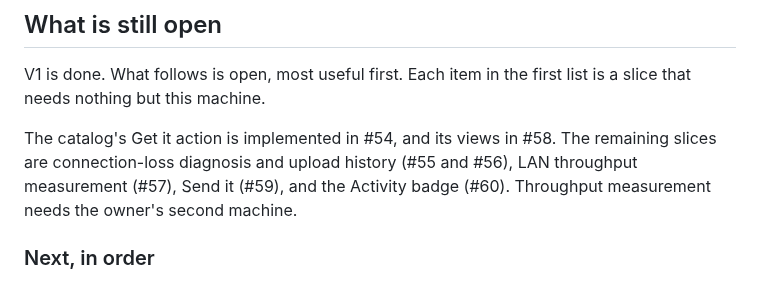
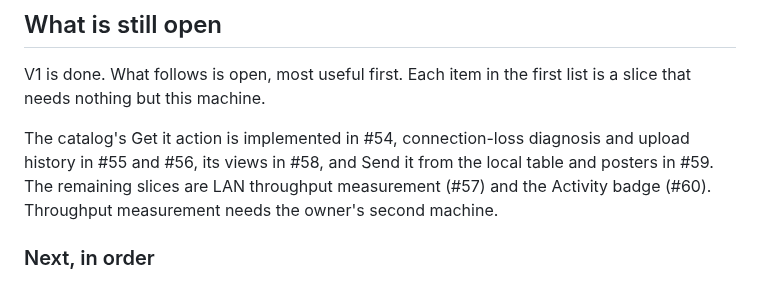
Before and after one commit to Nodearr/Nodearr, a Markdown page: docs/plans/v1-implementation-plan.md, the part around the change. Drawn GitHub-style.

```diff
--- a/docs/plans/v1-implementation-plan.md
+++ b/docs/plans/v1-implementation-plan.md
@@ -140,7 +140,7 @@ On 2026-10-14 two home networks connected directly and moved a file: two Windows
 
 V1 is done. What follows is open, most useful first. Each item in the first list is a slice that needs nothing but this machine.
 
-The catalog's Get it action is implemented in #54, and its views in #58. The remaining slices are connection-loss diagnosis and upload history (#55 and #56), LAN throughput measurement (#57), Send it (#59), and the Activity badge (#60). Throughput measurement needs the owner's second machine.
+The catalog's Get it action is implemented in #54, connection-loss diagnosis and upload history in #55 and #56, its views in #58, and Send it from the local table and posters in #59. The remaining slices are LAN throughput measurement (#57) and the Activity badge (#60). Throughput measurement needs the owner's second machine.
 
 ### Next, in order
 
```
Also changed, not shown: CHANGELOG.md (+1 -0 lines), docs/user-guide/friends-and-sharing.md (+6 -6 lines), docs/user-guide/images/received.png, docs/user-guide/images/send-to-a-friend.png, 13 other files.
